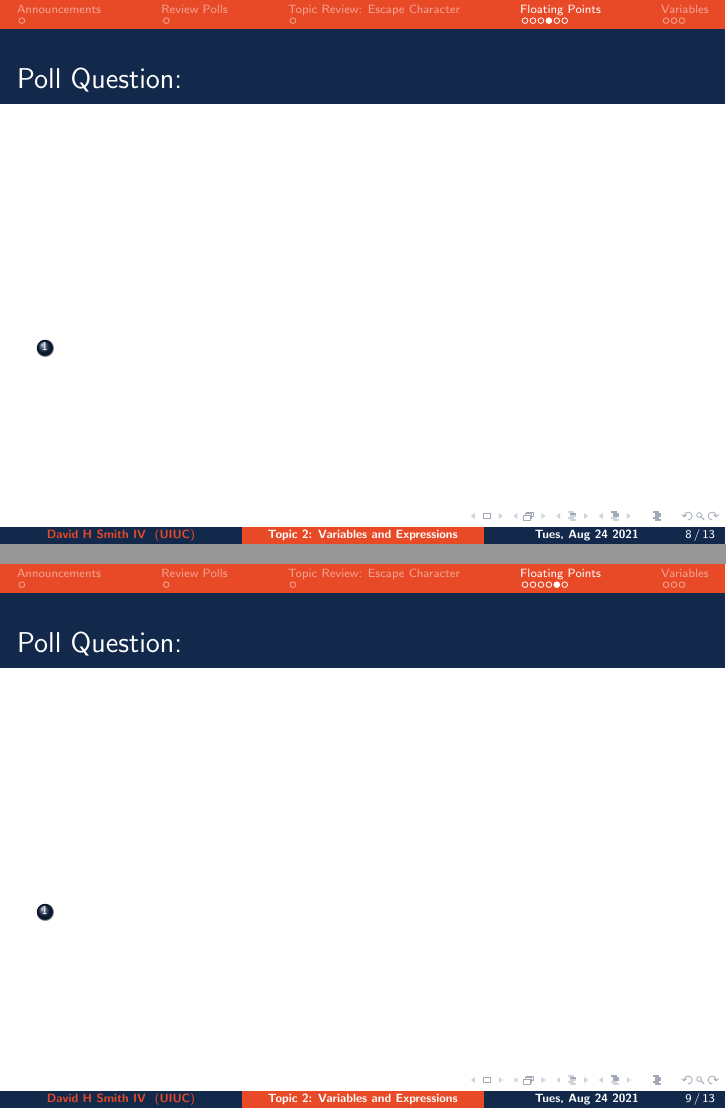
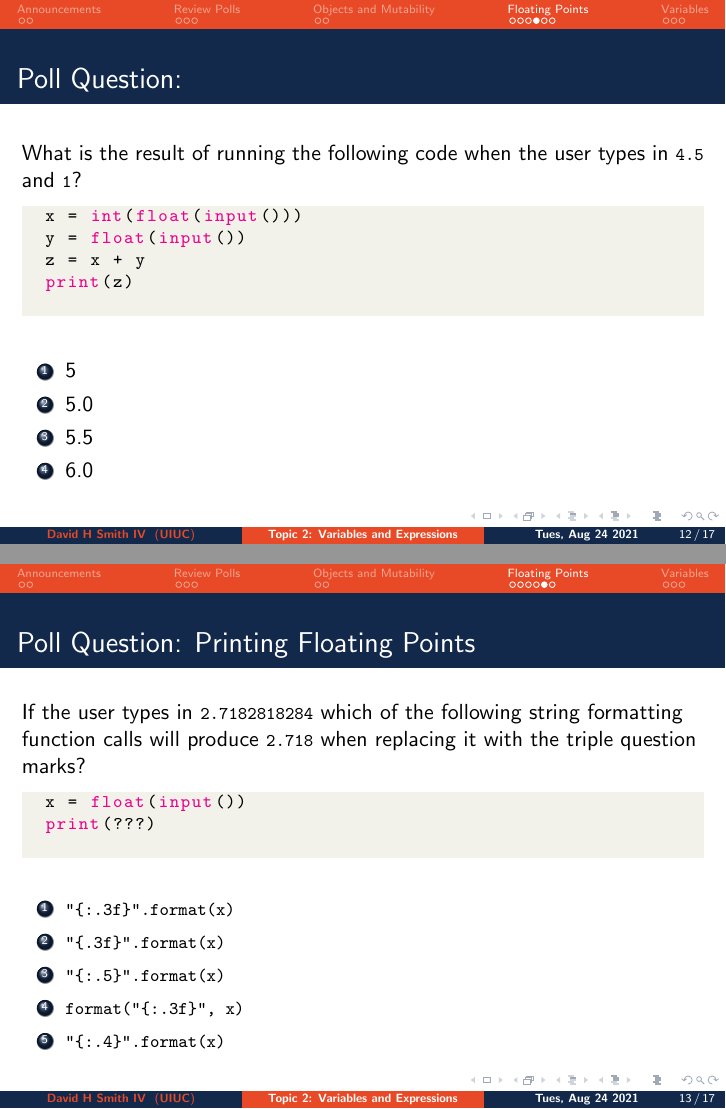
Before and after one commit to CoffeePoweredComputers/uni-high-fall-21, LaTeX slides (assets/slides/lecture-3/main.tex): pages 9 and 10 of 14 before the commit and pages 13 and 14 of 18 after it, joined at a grey line. Compiled offline with pdfLaTeX.

Commit message:
generic tex update

```diff
--- a/assets/slides/lecture-3/main.tex
+++ b/assets/slides/lecture-3/main.tex
@@ -22,8 +23,8 @@
   %breaklines=true,
   captionpos=b,
   keepspaces=true,
-  numbers=left,
-  numbersep=5pt,
+  %numbers=left,
+  %numbersep=5pt,
   showspaces=false,
   showstringspaces=false,
   showtabs=false,
@@ -53,6 +54,16 @@
 \usepackage[utf8]{inputenc}
 \usepackage{graphicx}
 
+\AtBeginSection[]{
+    \begin{frame}
+        \vfill
+        \centering
+        \begin{beamercolorbox}[sep=8pt,center,shadow=true,rounded=true]{title}
+            \usebeamerfont{title}\insertsectionhead\par%
+        \end{beamercolorbox}
+        \vfill
+    \end{frame}
+}
 
 %Information to be included in the title page:
 \title{\textbf{Topic 2: Variables and Expressions}}
@@ -101,13 +112,12 @@
   \end{enumerate}
   \pause
   \vfill
-  Whitespace is any character that takes up vertical or horizontal space bu does not produce an otherwise visible mark.
+  Whitespace is any character that takes up vertical or horizontal space but does not produce an otherwise visible mark.
 \end{frame}
 
 %
 %
 %
-\section{Topic Review: Escape Character}
 \begin{frame}[fragile]
   \frametitle{Topic Review: Escape Character}
   \begin{enumerate}
@@ -121,3 +131,11 @@
       \end{enumerate}
   \end{enumerate}
 \end{frame}
+
+\section{Objects and Mutability}
+
+%
+%
+%
+\begin{frame}[fragile]
+  \frametitle{Objects and Mutability}
@@ -179,7 +204,10 @@
   \end{lstlisting}
   \vfill
   \begin{enumerate}
-    \item
+    \item 5
+    \item 5.0
+    \item 5.5
+    \item 6.0
   \end{enumerate}
 \end{frame}
 
@@ -187,26 +215,21 @@
 %
 %
 \begin{frame}[fragile]
-  \frametitle{Poll Question: }
-
+  \frametitle{Poll Question: Printing Floating Points}
+  If the user types in \lstinline|2.7182818284| which of the following string formatting function calls will produce \lstinline|2.718| when replacing it with the triple question marks?
+  \begin{lstlisting}[language=Python]
+  x = float(input())
+  print(???)
+  \end{lstlisting}
   \vfill
   \begin{enumerate}
-    \item
+    \item \lstinline|"{:.3f}".format(x)|
+    \item \lstinline|"{.3f}".format(x)|
+    \item \lstinline|"{:.5}".format(x)|
+    \item \lstinline|format("{:.3f}", x)|
+    \item \lstinline|"{:.4}".format(x)|
   \end{enumerate}
 \end{frame}
-
-%
-%
-%
-\begin{frame}[fragile]
-  \frametitle{Poll Question: }
-
-  \vfill
-  \begin{enumerate}
-    \item
-  \end{enumerate}
-\end{frame}
-
 
 %
 %
```
Also changed, not shown: assets/slides/lecture-3/main.pdf, assets/slides/lecture-3/main.tex (27 more changed lines).
